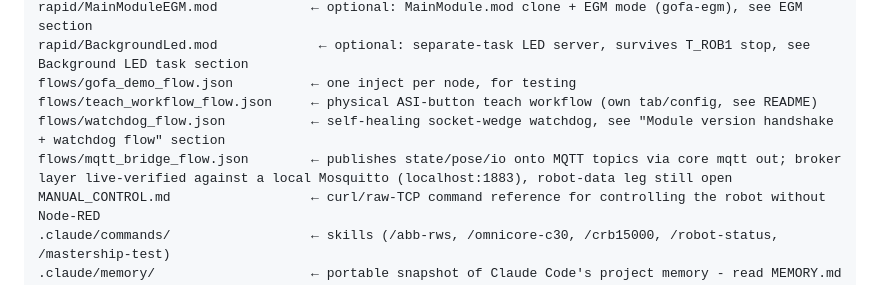
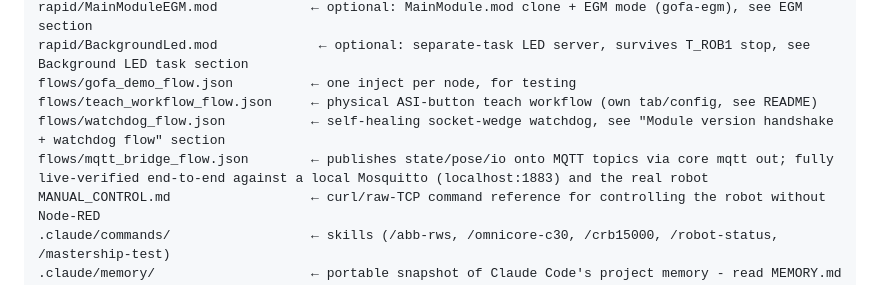
Before and after one commit to Nantaphat-Yoktaworn/node-red-contrib-abb-gofa, a Markdown page: CLAUDE.md, the part around one of its changes. Drawn GitHub-style.

Commit message:
docs: MQTT bridge fully live-verified end-to-end
Drove the real gofa-subscribe-state/-pose/-io node files against the
real robot, published each real payload to the local Mosquitto broker
exactly as flows/mqtt_bridge_flow.json's mqtt out node would, and
confirmed a real subscriber received it -- all four topics (state,
pose, both ASI buttons) passed.

Also documents a real (non-bug) behavior found doing this:
gofa-subscribe-io's WS subscription only pushes on a signal change,
never an initial snapshot on connect -- relevant to the bridge flow's
single deploy-time inject, added to the existing IO subscription note.

Co-Authored-By: Claude Sonnet 5 <noreply@anthropic.com>

```diff
--- a/CLAUDE.md
+++ b/CLAUDE.md
@@ -962,7 +964,7 @@ rapid/BackgroundLed.mod             ← optional: separate-task LED server, surv
 flows/gofa_demo_flow.json          ← one inject per node, for testing
 flows/teach_workflow_flow.json     ← physical ASI-button teach workflow (own tab/config, see README)
 flows/watchdog_flow.json           ← self-healing socket-wedge watchdog, see "Module version handshake + watchdog flow" section
-flows/mqtt_bridge_flow.json        ← publishes state/pose/io onto MQTT topics via core mqtt out; broker layer live-verified against a local Mosquitto (localhost:1883), robot-data leg still open
+flows/mqtt_bridge_flow.json        ← publishes state/pose/io onto MQTT topics via core mqtt out; fully live-verified end-to-end against a local Mosquitto (localhost:1883) and the real robot
 MANUAL_CONTROL.md                  ← curl/raw-TCP command reference for controlling the robot without Node-RED
 .claude/commands/                  ← skills (/abb-rws, /omnicore-c30, /crb15000, /robot-status, /mastership-test)
 .claude/memory/                    ← portable snapshot of Claude Code's project memory - read MEMORY.md first, see its README
```
Also changed, not shown: other parts of CLAUDE.md (+2 -0 lines).
